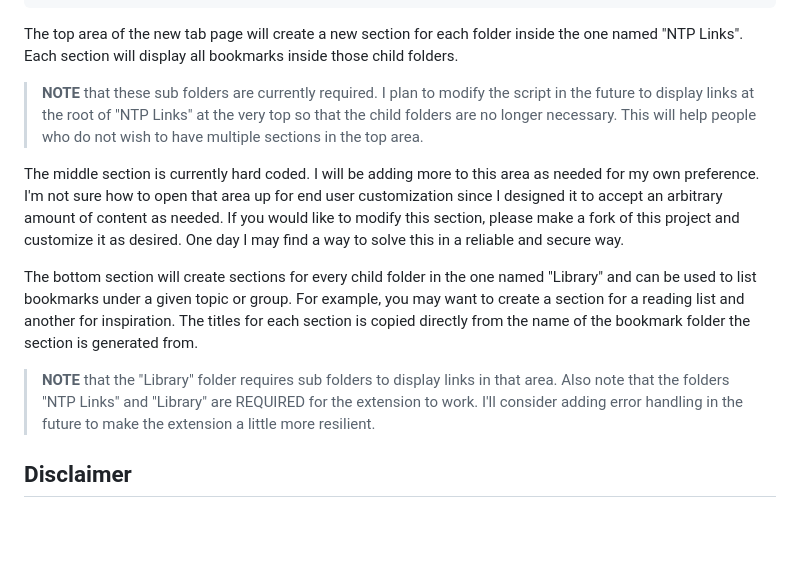
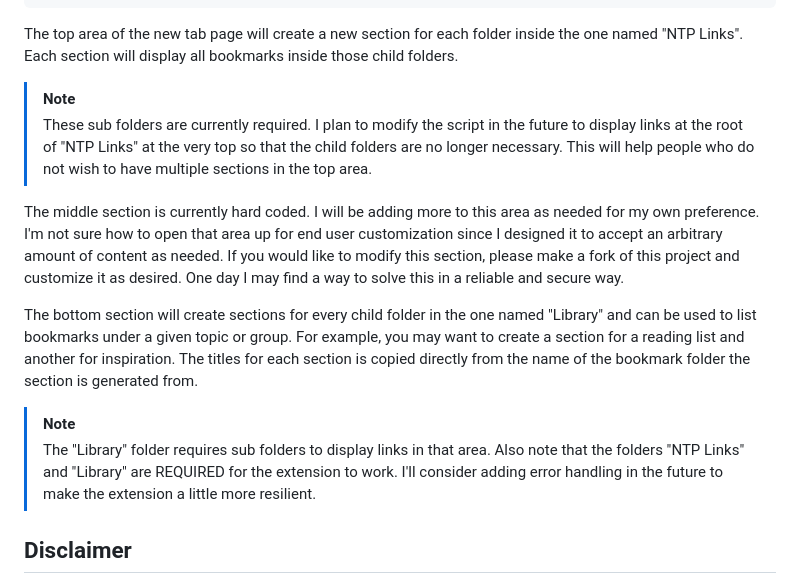
Before and after one commit to MattMcAdams/new-tab, a Markdown page: README.md, the part around the change. GitHub-like rendering; blank space fills up the shorter version.

```diff
--- a/README.md
+++ b/README.md
@@ -46,13 +46,15 @@ All Bookmarks
 
 The top area of the new tab page will create a new section for each folder inside the one named "NTP Links". Each section will display all bookmarks inside those child folders.
 
-> **NOTE** that these sub folders are currently required. I plan to modify the script in the future to display links at the root of "NTP Links" at the very top so that the child folders are no longer necessary. This will help people who do not wish to have multiple sections in the top area.
+> [!NOTE]
+> These sub folders are currently required. I plan to modify the script in the future to display links at the root of "NTP Links" at the very top so that the child folders are no longer necessary. This will help people who do not wish to have multiple sections in the top area.
 
 The middle section is currently hard coded. I will be adding more to this area as needed for my own preference. I'm not sure how to open that area up for end user customization since I designed it to accept an arbitrary amount of content as needed. If you would like to modify this section, please make a fork of this project and customize it as desired. One day I may find a way to solve this in a reliable and secure way.
 
 The bottom section will create sections for every child folder in the one named "Library" and can be used to list bookmarks under a given topic or group. For example, you may want to create a section for a reading list and another for inspiration. The titles for each section is copied directly from the name of the bookmark folder the section is generated from.
 
-> **NOTE** that the "Library" folder requires sub folders to display links in that area. Also note that the folders "NTP Links" and "Library" are REQUIRED for the extension to work. I'll consider adding error handling in the future to make the extension a little more resilient.
+> [!NOTE]
+> The "Library" folder requires sub folders to display links in that area. Also note that the folders "NTP Links" and "Library" are REQUIRED for the extension to work. I'll consider adding error handling in the future to make the extension a little more resilient.
 
 ## Disclaimer
 
```
